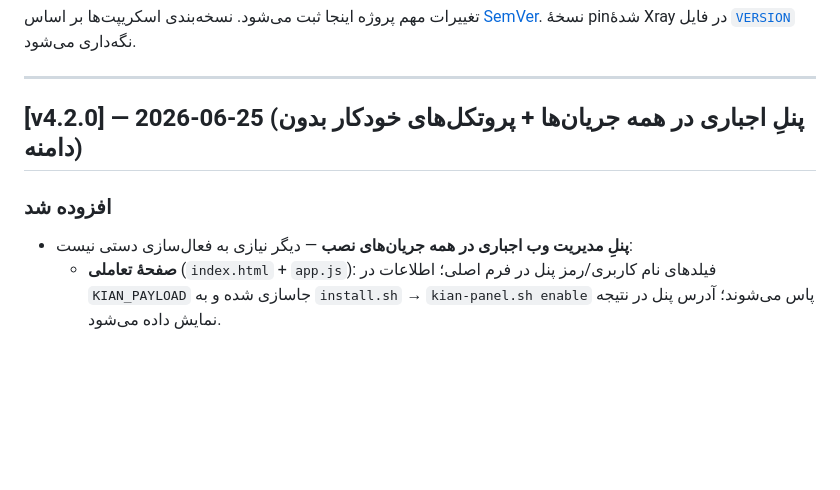
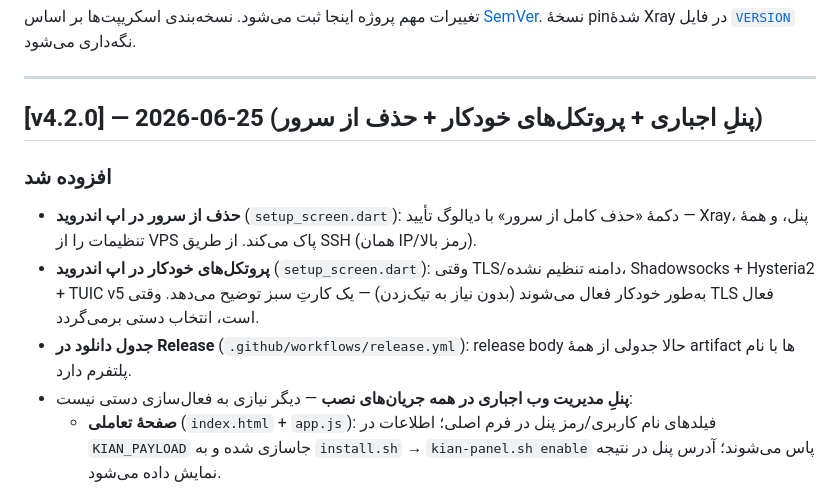
Before and after one commit to kian-irani/kian_v2ray, a Markdown page: CHANGELOG.md, the part around the change. GitHub-like rendering; blank space fills up the shorter version.

Commit message:
docs: add PR #6 features to v4.2.0 changelog (uninstall, auto-protocols, artifact table)

```diff
--- a/CHANGELOG.md
+++ b/CHANGELOG.md
@@ -5,9 +5,12 @@
 
 ---
 
-## [v4.2.0] — 2026-06-25  (پنلِ اجباری در همه جریان‌ها + پروتکل‌های خودکار بدون دامنه)
+## [v4.2.0] — 2026-06-25  (پنلِ اجباری + پروتکل‌های خودکار + حذف از سرور)
 
 ### افزوده شد
+- **حذف از سرور در اپ اندروید** (`setup_screen.dart`): دکمهٔ «حذف کامل از سرور» با دیالوگ تأیید — Xray، پنل، و همهٔ تنظیمات را از VPS پاک می‌کند. از طریق SSH (همان IP/رمز بالا).
+- **پروتکل‌های خودکار در اپ اندروید** (`setup_screen.dart`): وقتی TLS/دامنه تنظیم نشده، Shadowsocks + Hysteria2 + TUIC v5 به‌طور خودکار فعال می‌شوند (بدون نیاز به تیک‌زدن) — یک کارتِ سبز توضیح می‌دهد. وقتی TLS فعال است، انتخاب دستی برمی‌گردد.
+- **جدول دانلود در Release** (`.github/workflows/release.yml`): release body حالا جدولی از همهٔ artifact ها با نام پلتفرم دارد.
 - **پنلِ مدیریت وب اجباری در همه جریان‌های نصب** — دیگر نیازی به فعال‌سازی دستی نیست:
   - **صفحهٔ تعاملی** (`index.html` + `app.js`): فیلدهای نام کاربری/رمز پنل در فرم اصلی؛ اطلاعات در `KIAN_PAYLOAD` جاسازی شده و به `install.sh` → `kian-panel.sh enable` پاس می‌شوند؛ آدرس پنل در نتیجه نمایش داده می‌شود.
   - **اپ دسکتاپ Qt** (`kv2m`): فیلدهای نام کاربری/رمز پنل در «تنظیمات پیشرفته»؛ کارت URL پنل پس از ساخت کانفیگ نمایش داده می‌شود؛ مقادیر در payload به `core.generate()` ارسال می‌شوند.
```
